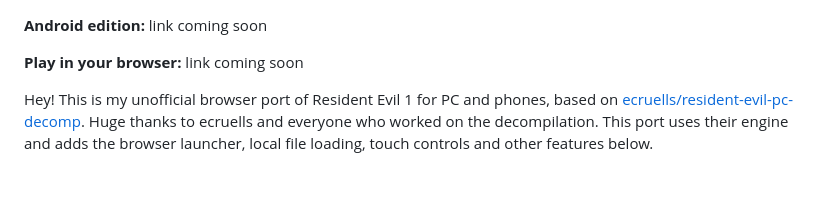
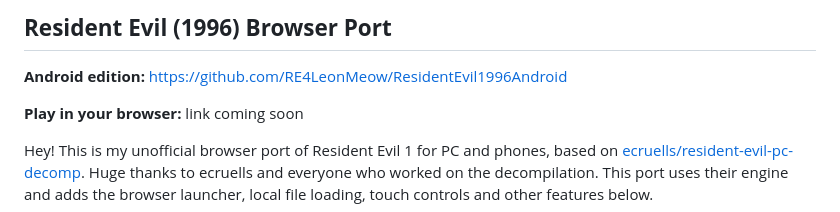
Before and after one commit to RE4LeonMeow/ResidentEvil1996Browser, a Markdown page: README.md, the part around the change. Drawn GitHub-style; blank space fills up the shorter version.

```diff
--- a/README.md
+++ b/README.md
@@ -1,5 +1,6 @@
+## **Resident Evil (1996) Browser Port**
 
-**Android edition:** link coming soon
+**Android edition:** https://github.com/RE4LeonMeow/ResidentEvil1996Android
 
 **Play in your browser:** link coming soon
 
```
